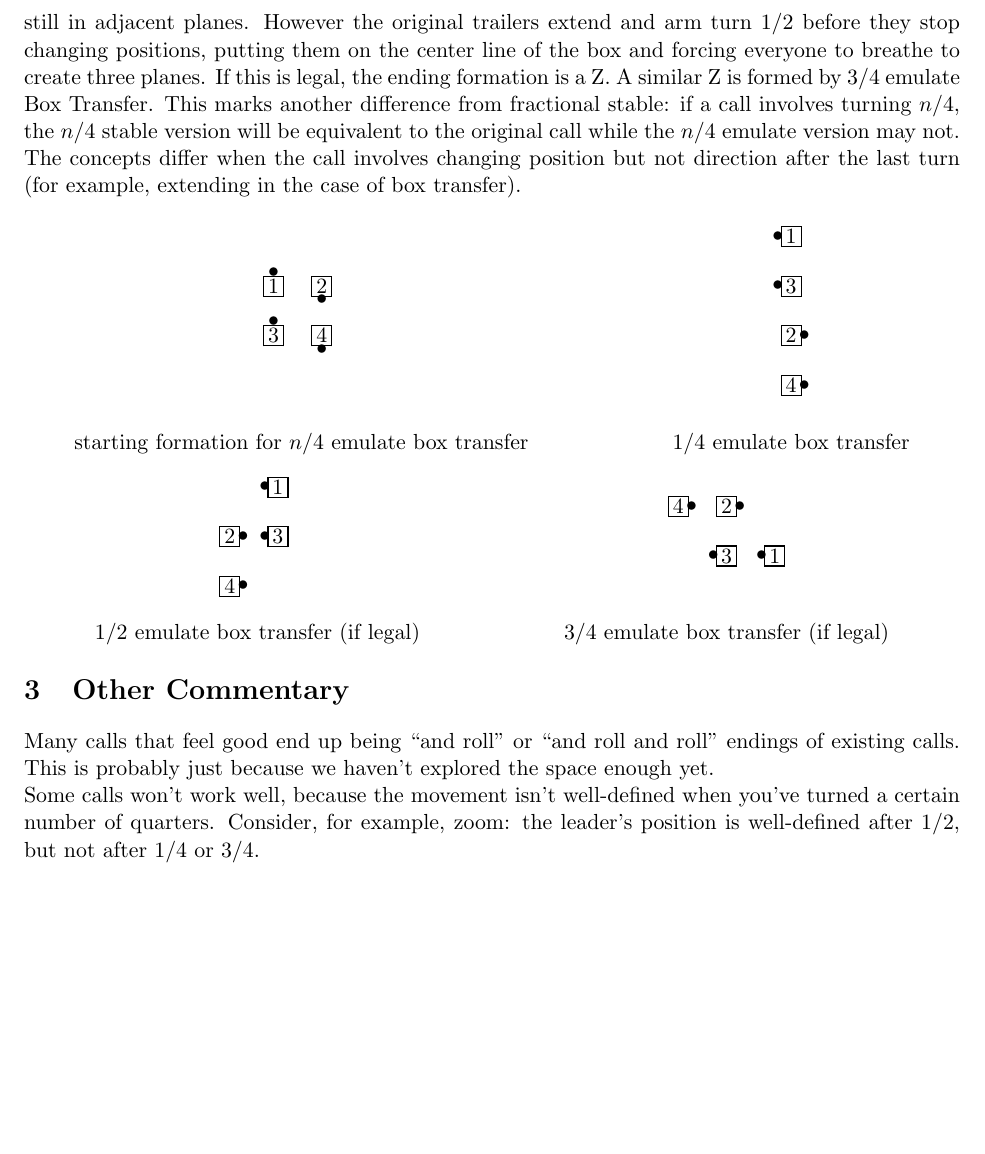
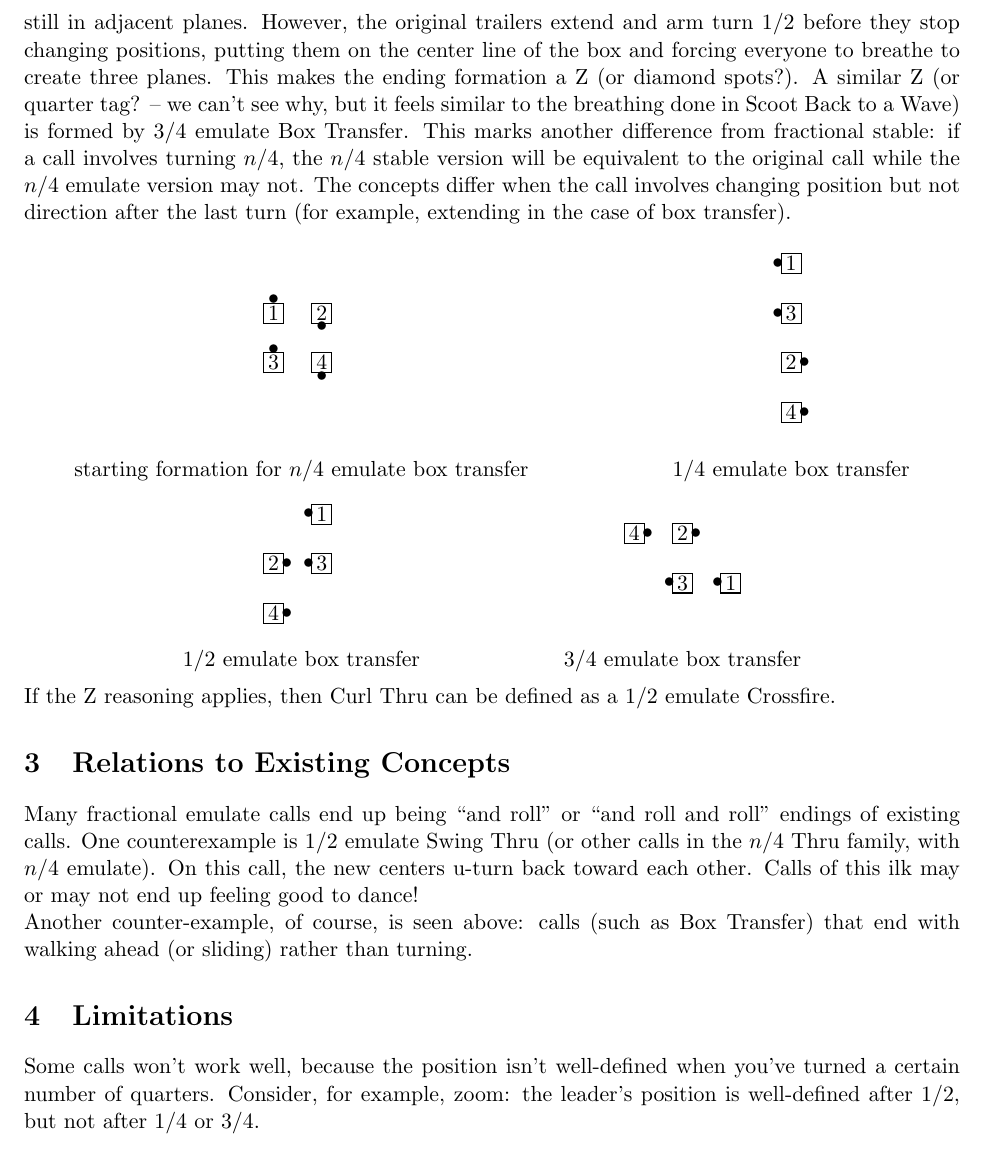
Before and after one commit to lgdean/FractionalEmulate, a LaTeX document (fractional-emulate.tex): part of page 2 of 2, cut so that both start at the same text, the shorter picture padded with empty space. Compiled offline with pdfLaTeX.

Commit message:
changed question of legality of box-transfer fractions to a question of details of ending formation; added to the section about not-just rolling; changed headings

```diff
--- a/fractional-emulate.tex
+++ b/fractional-emulate.tex
@@ -79,9 +80,11 @@ Box Transfer are as well. For the 1/2 emulate case, after the leaders
 have turned 1/2 and stop changing position, they have box circulated
 one spot from their original position, and are therefore still in
-adjacent planes. However the original trailers extend and arm turn 1/2
+adjacent planes. However, the original trailers extend and arm turn 1/2
 before they stop changing positions, putting them on the center line
-of the box and forcing everyone to breathe to create three planes. If
-this is legal, the ending formation is a Z. A similar Z is formed by
+of the box and forcing everyone to breathe to create three planes.
+This makes the ending formation a Z (or diamond spots?).
+A similar Z (or quarter tag? -- we can't see why, but it feels similar
+to the breathing done in Scoot Back to a Wave) is formed by
 3/4 emulate Box Transfer. This marks another difference from
 fractional stable: if a call involves turning $n$/4, the $n$/4 stable
 version will be equivalent to the original call while the $n$/4
@@ -103,19 +106,30 @@ extending in the case of box transfer).
   \idancer & \dancer{1}{w} \\
   \dancer{2}{e} & \dancer{3}{w} \\
   \dancer{4}{e} & \idancer
-}{1/2 emulate box transfer (if legal)}{
+}{1/2 emulate box transfer}{
   \dancer{4}{e} & \dancer{2}{e} & \idancer \\
   \idancer & \dancer{3}{w} & \dancer{1}{w} \\
-}{3/4 emulate box transfer (if legal)}
+}{3/4 emulate box transfer}
 
+If the Z reasoning applies, then Curl Thru can be defined
+as a 1/2 emulate Crossfire.
 
-\section{Other Commentary}
+\section{Relations to Existing Concepts}
 
-Many calls that feel good end up being ``and roll'' or ``and roll and
-roll'' endings of existing calls.  This is probably just because we
-haven't explored the space enough yet.
+Many fractional emulate calls end up being ``and roll'' or ``and roll and
+roll'' endings of existing calls.
+One counterexample is 1/2 emulate Swing Thru
+(or other calls in the $n$/4 Thru family, with $n$/4 emulate).
+On this call, the new centers u-turn back toward each other.
+Calls of this ilk may or may not end up feeling good to dance!
 
-Some calls won't work well, because the movement isn't well-defined
+Another counter-example, of course, is seen above:
+calls (such as Box Transfer) that end with walking ahead
+(or sliding) rather than turning.
+
+\section{Limitations}
+
+Some calls won't work well, because the position isn't well-defined
 when you've turned a certain number of quarters.  Consider, for
 example, zoom: the leader's position is well-defined after 1/2, but
 not after 1/4 or 3/4.
```
Also changed, not shown: fractional-emulate.tex (7 more changed lines).
